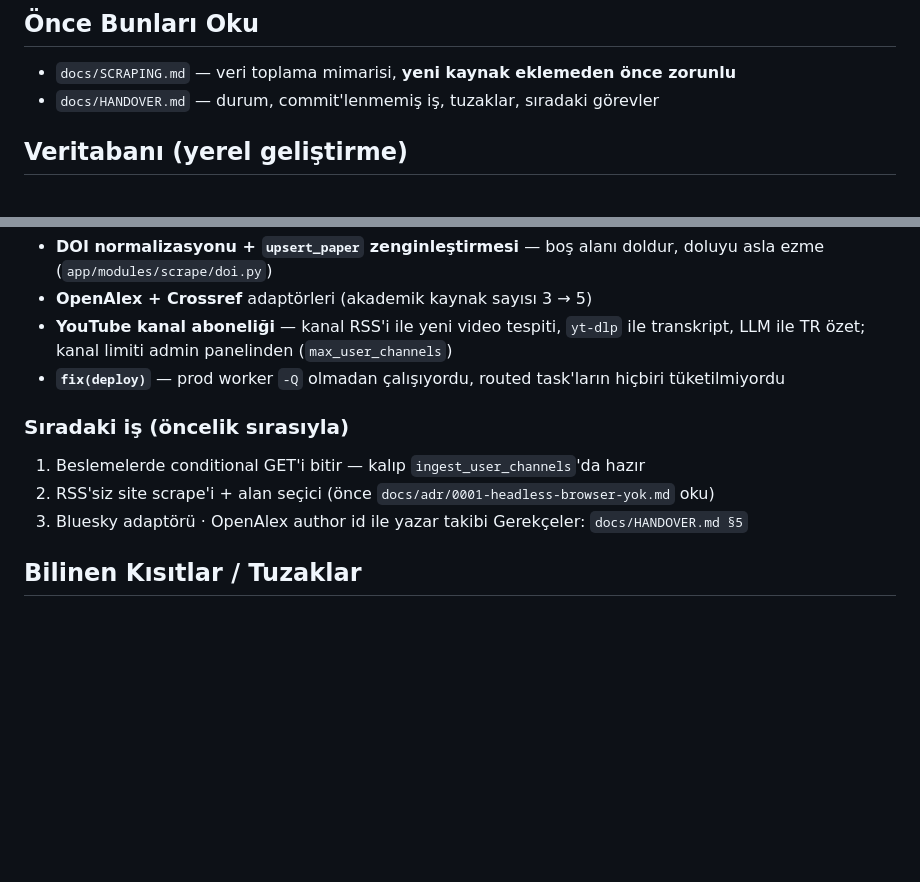
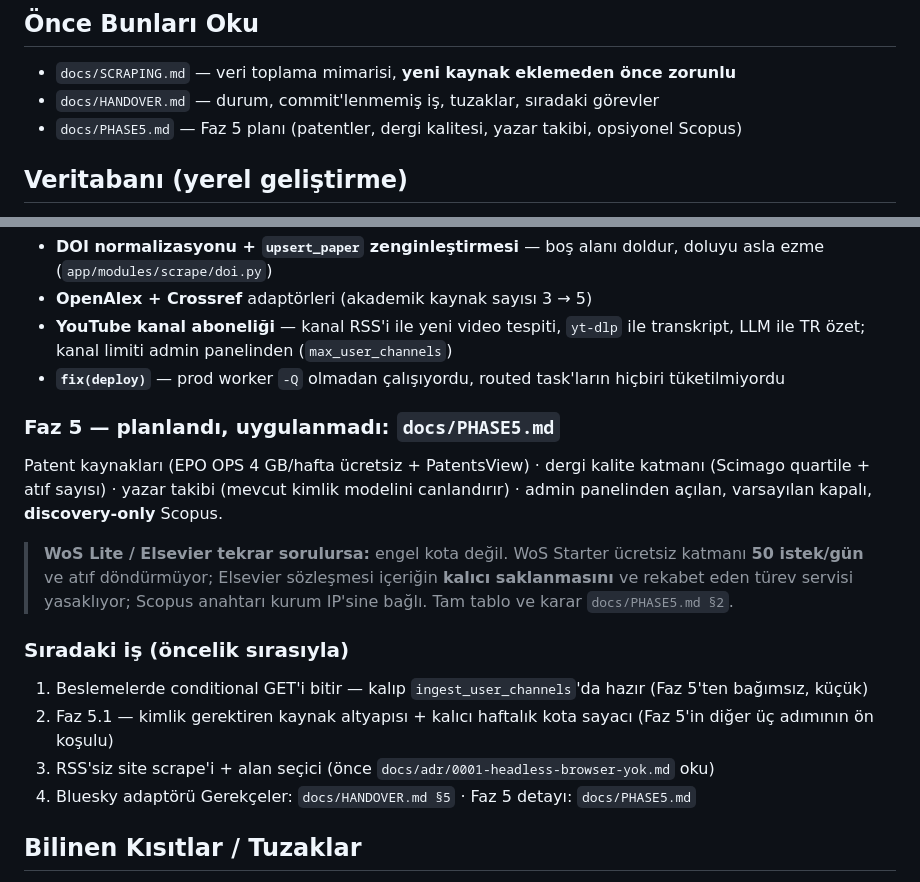
Before and after one commit to AlperEnesErsu/ScrapeMind, a Markdown page: CLAUDE.md, 2 parts joined by grey strips. Rendered like a GitHub page; blank space fills up the shorter version.

```diff
--- a/CLAUDE.md
+++ b/CLAUDE.md
@@ -19,6 +19,7 @@ vaat ediyordu, doğru değil.)
 ## Önce Bunları Oku
 - `docs/SCRAPING.md` — veri toplama mimarisi, **yeni kaynak eklemeden önce zorunlu**
 - `docs/HANDOVER.md` — durum, commit'lenmemiş iş, tuzaklar, sıradaki görevler
+- `docs/PHASE5.md` — Faz 5 planı (patentler, dergi kalitesi, yazar takibi, opsiyonel Scopus)
 
 ## Veritabanı (yerel geliştirme)
 - **Bu makine paylaşımlı altyapı kullanıyor** (`docker/docker-compose.local.yml`'nin anlattığı kurulum): `myo_postgres17` container'ı **5432**'de, `shared_redis` **6379**'da. Bunlar myoChtBt projesinin compose'u tarafından ayağa kaldırılıyor; ScrapeMind sadece üzerlerinde `scrapemind` ve `scrapemind_test` veritabanlarını kullanıyor.
@@ -115,11 +116,23 @@ Her commit tek başına test-yeşil, `git bisect` güvenilir. Commit listesi
 - **`fix(deploy)`** — prod worker `-Q` olmadan çalışıyordu, routed task'ların hiçbiri
   tüketilmiyordu
 
+### Faz 5 — planlandı, uygulanmadı: `docs/PHASE5.md`
+Patent kaynakları (EPO OPS 4 GB/hafta ücretsiz + PatentsView) · dergi kalite katmanı
+(Scimago quartile + atıf sayısı) · yazar takibi (mevcut kimlik modelini canlandırır) ·
+admin panelinden açılan, varsayılan kapalı, **discovery-only** Scopus.
+> **WoS Lite / Elsevier tekrar sorulursa:** engel kota değil. WoS Starter ücretsiz
+> katmanı **50 istek/gün** ve atıf döndürmüyor; Elsevier sözleşmesi içeriğin **kalıcı
+> saklanmasını** ve rekabet eden türev servisi yasaklıyor; Scopus anahtarı kurum IP'sine
+> bağlı. Tam tablo ve karar `docs/PHASE5.md §2`.
+
 ### Sıradaki iş (öncelik sırasıyla)
 1. Beslemelerde conditional GET'i bitir — kalıp `ingest_user_channels`'da hazır
-2. RSS'siz site scrape'i + alan seçici (önce `docs/adr/0001-headless-browser-yok.md` oku)
-3. Bluesky adaptörü · OpenAlex author id ile yazar takibi
-Gerekçeler: `docs/HANDOVER.md §5`
+   (Faz 5'ten bağımsız, küçük)
+2. Faz 5.1 — kimlik gerektiren kaynak altyapısı + kalıcı haftalık kota sayacı
+   (Faz 5'in diğer üç adımının ön koşulu)
+3. RSS'siz site scrape'i + alan seçici (önce `docs/adr/0001-headless-browser-yok.md` oku)
+4. Bluesky adaptörü
+Gerekçeler: `docs/HANDOVER.md §5` · Faz 5 detayı: `docs/PHASE5.md`
 
 ## Bilinen Kısıtlar / Tuzaklar
 - Email gönderimi `MAIL_SUPPRESS_SEND=true` ise dev modu — link `flash` ile gösteriliyor
```
Also changed, not shown: docs/HANDOVER.md (+23 -3 lines), docs/PHASE5.md (added, +401 -0 lines).
